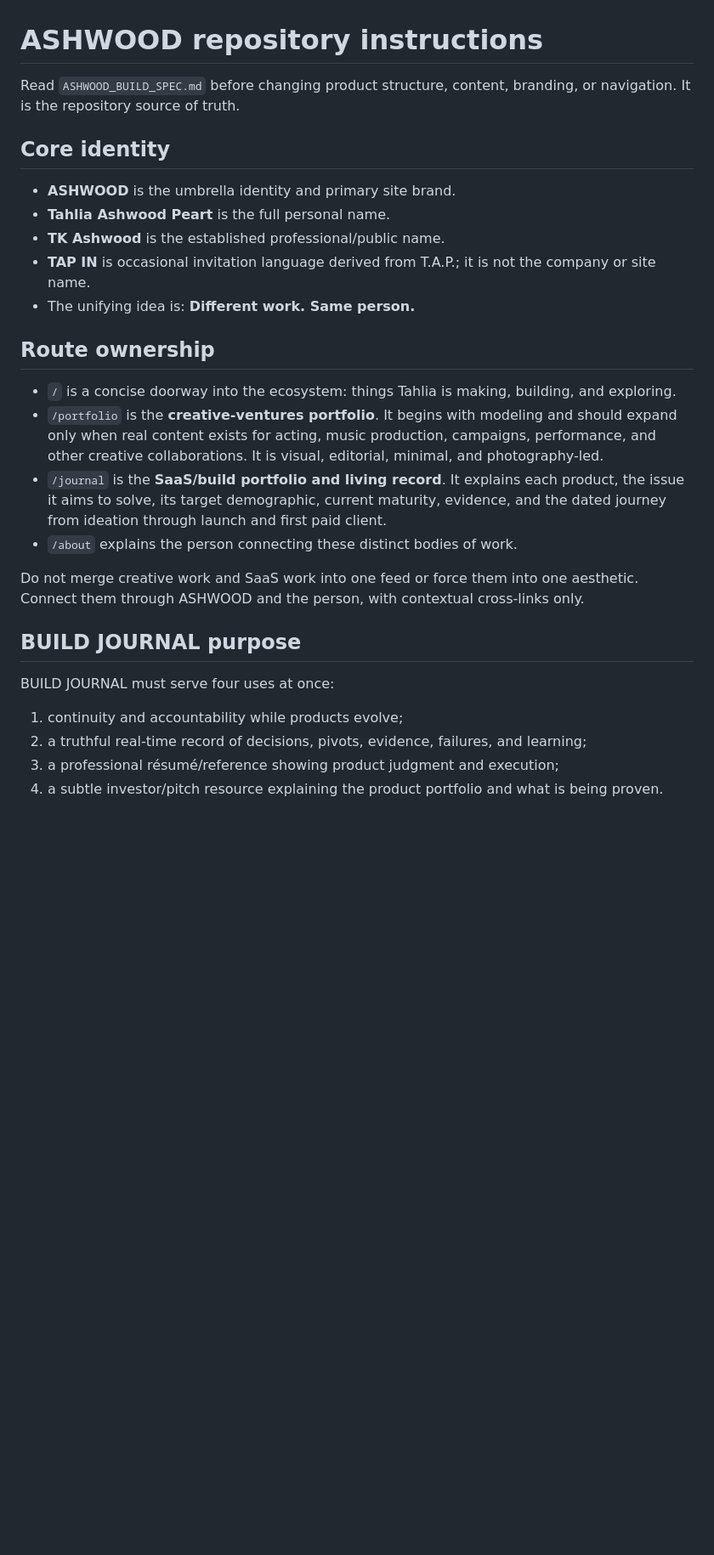
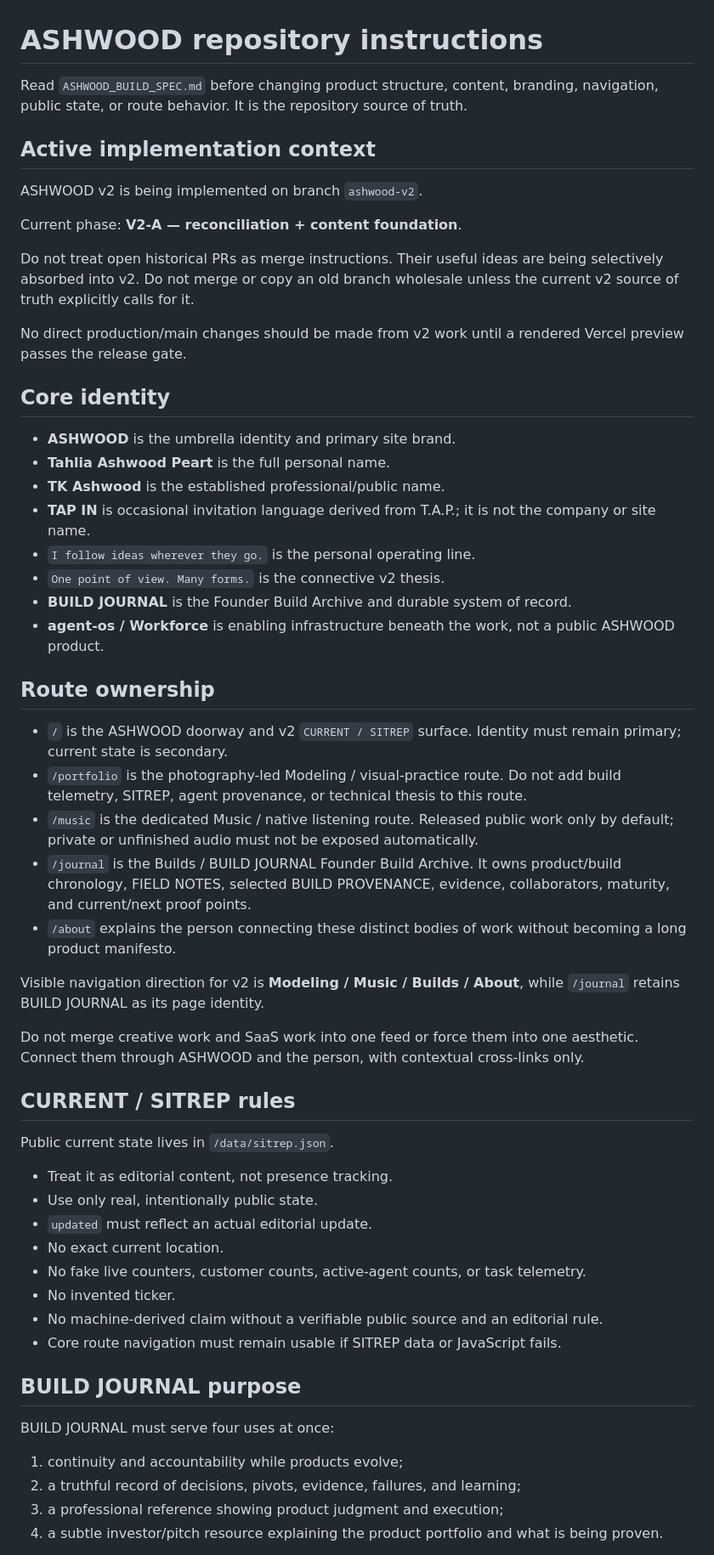
Before and after one commit to tk-ap/ashwood-web, a Markdown page: AGENTS.md, the part around one of its changes. Shown at 85% size. GitHub-like rendering; blank space fills up the shorter version.

```diff
--- a/AGENTS.md
+++ b/AGENTS.md
@@ -1,6 +1,16 @@
 # ASHWOOD repository instructions
 
-Read `ASHWOOD_BUILD_SPEC.md` before changing product structure, content, branding, or navigation. It is the repository source of truth.
+Read `ASHWOOD_BUILD_SPEC.md` before changing product structure, content, branding, navigation, public state, or route behavior. It is the repository source of truth.
+
+## Active implementation context
+
+ASHWOOD v2 is being implemented on branch `ashwood-v2`.
+
+Current phase: **V2-A — reconciliation + content foundation**.
+
+Do not treat open historical PRs as merge instructions. Their useful ideas are being selectively absorbed into v2. Do not merge or copy an old branch wholesale unless the current v2 source of truth explicitly calls for it.
+
+No direct production/main changes should be made from v2 work until a rendered Vercel preview passes the release gate.
 
 ## Core identity
 
@@ -8,23 +18,42 @@ Read `ASHWOOD_BUILD_SPEC.md` before changing product structure, content, brandin
 - **Tahlia Ashwood Peart** is the full personal name.
 - **TK Ashwood** is the established professional/public name.
 - **TAP IN** is occasional invitation language derived from T.A.P.; it is not the company or site name.
-- The unifying idea is: **Different work. Same person.**
+- `I follow ideas wherever they go.` is the personal operating line.
+- `One point of view. Many forms.` is the connective v2 thesis.
+- **BUILD JOURNAL** is the Founder Build Archive and durable system of record.
+- **agent-os / Workforce** is enabling infrastructure beneath the work, not a public ASHWOOD product.
 
 ## Route ownership
 
-- `/` is a concise doorway into the ecosystem: things Tahlia is making, building, and exploring.
-- `/portfolio` is the **creative-ventures portfolio**. It begins with modeling and should expand only when real content exists for acting, music production, campaigns, performance, and other creative collaborations. It is visual, editorial, minimal, and photography-led.
-- `/journal` is the **SaaS/build portfolio and living record**. It explains each product, the issue it aims to solve, its target demographic, current maturity, evidence, and the dated journey from ideation through launch and first paid client.
-- `/about` explains the person connecting these distinct bodies of work.
+- `/` is the ASHWOOD doorway and v2 `CURRENT / SITREP` surface. Identity must remain primary; current state is secondary.
+- `/portfolio` is the photography-led Modeling / visual-practice route. Do not add build telemetry, SITREP, agent provenance, or technical thesis to this route.
+- `/music` is the dedicated Music / native listening route. Released public work only by default; private or unfinished audio must not be exposed automatically.
+- `/journal` is the Builds / BUILD JOURNAL Founder Build Archive. It owns product/build chronology, FIELD NOTES, selected BUILD PROVENANCE, evidence, collaborators, maturity, and current/next proof points.
+- `/about` explains the person connecting these distinct bodies of work without becoming a long product manifesto.
+
+Visible navigation direction for v2 is **Modeling / Music / Builds / About**, while `/journal` retains BUILD JOURNAL as its page identity.
 
 Do not merge creative work and SaaS work into one feed or force them into one aesthetic. Connect them through ASHWOOD and the person, with contextual cross-links only.
+
+## CURRENT / SITREP rules
+
+Public current state lives in `/data/sitrep.json`.
+
+- Treat it as editorial content, not presence tracking.
+- Use only real, intentionally public state.
+- `updated` must reflect an actual editorial update.
+- No exact current location.
+- No fake live counters, customer counts, active-agent counts, or task telemetry.
+- No invented ticker.
+- No machine-derived claim without a verifiable public source and an editorial rule.
+- Core route navigation must remain usable if SITREP data or JavaScript fails.
 
 ## BUILD JOURNAL purpose
 
 BUILD JOURNAL must serve four uses at once:
 
 1. continuity and accountability while products evolve;
-2. a truthful real-time record of decisions, pivots, evidence, failures, and learning;
-3. a professional résumé/reference showing product judgment and execution;
+2. a truthful record of decisions, pivots, evidence, failures, and learning;
+3. a professional reference showing product judgment and execution;
 4. a subtle investor/pitch resource explaining the product portfolio and what is being proven.
 
```
Also changed, not shown: other parts of AGENTS.md (+72 -10 lines).
